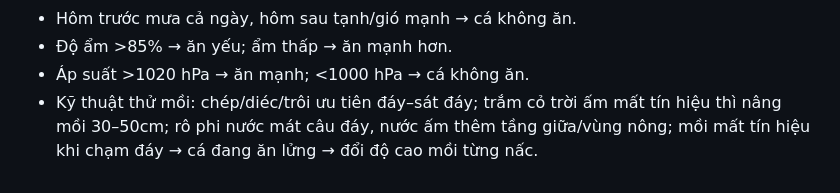
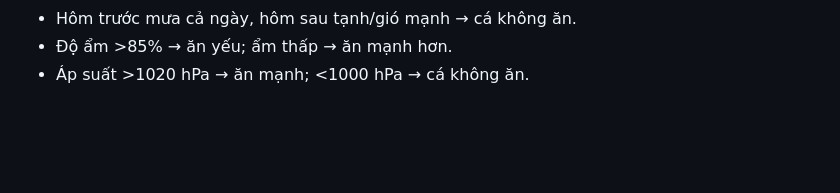
Before and after one commit to diepnt90/fishing, a Markdown page: public/skills/kinh-nghiem-cau-ca.md, the part around the change. Drawn GitHub-style; blank space fills up the shorter version.

Commit message:
Xoa meo ky thuat thu moi khoi skill

```diff
--- a/public/skills/kinh-nghiem-cau-ca.md
+++ b/public/skills/kinh-nghiem-cau-ca.md
@@ -24,4 +24,3 @@ Phạm vi: cá tầng đáy VN — chép, trôi, trắm (cỏ/đen), rô phi, di
 - Hôm trước mưa cả ngày, hôm sau tạnh/gió mạnh → cá không ăn.
 - Độ ẩm >85% → ăn yếu; ẩm thấp → ăn mạnh hơn.
 - Áp suất >1020 hPa → ăn mạnh; <1000 hPa → cá không ăn.
-- Kỹ thuật thử mồi: chép/diéc/trôi ưu tiên đáy–sát đáy; trắm cỏ trời ấm mất tín hiệu thì nâng mồi 30–50cm; rô phi nước mát câu đáy, nước ấm thêm tầng giữa/vùng nông; mồi mất tín hiệu khi chạm đáy → cá đang ăn lửng → đổi độ cao mồi từng nấc.
```
